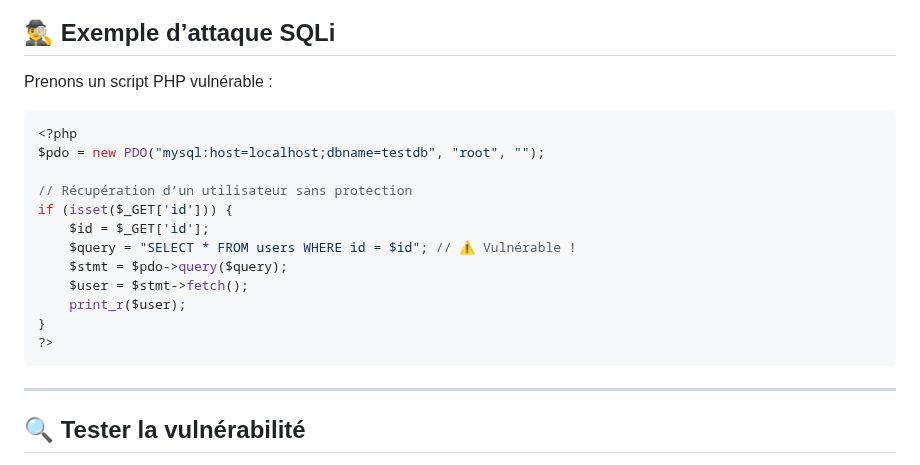
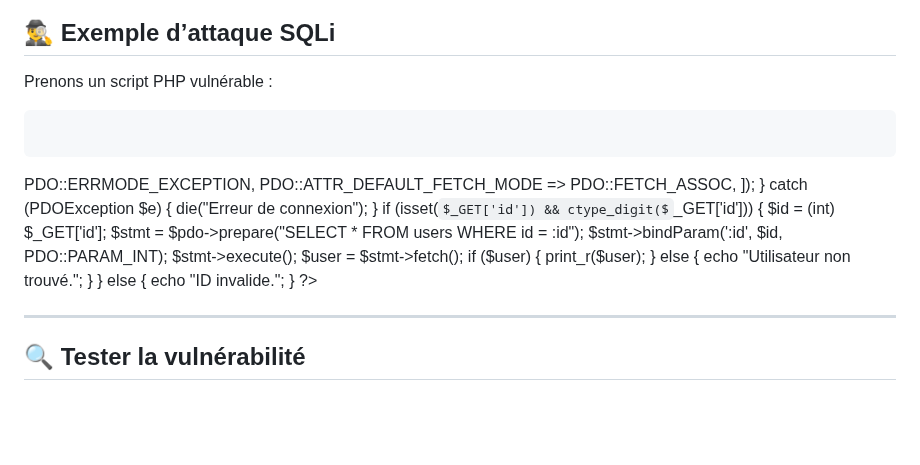
Before and after one commit to yugmerabtene/FISE-ESIEA-WEBDEV-2025, a Markdown page: MISC/web-vuln-security.md, the part around the change. Rendered like a GitHub page; some formulas as TeX source; blank space fills up the shorter version.

````diff
--- a/MISC/web-vuln-security.md
+++ b/MISC/web-vuln-security.md
@@ -8,20 +8,34 @@ L’injection SQL (SQLi) permet à un attaquant d’exécuter des requêtes SQL
 ## 🕵️‍♂️ Exemple d’attaque SQLi
 Prenons un script PHP vulnérable :
 ```php
+
+```
 <?php
-$pdo = new PDO("mysql:host=localhost;dbname=testdb", "root", "");
+try {
+    $pdo = new PDO("mysql:host=localhost;dbname=testdb", "root", "", [
+        PDO::ATTR_ERRMODE => PDO::ERRMODE_EXCEPTION,
+        PDO::ATTR_DEFAULT_FETCH_MODE => PDO::FETCH_ASSOC,
+    ]);
+} catch (PDOException $e) {
+    die("Erreur de connexion");
+}
 
-// Récupération d’un utilisateur sans protection
-if (isset($_GET['id'])) {
-    $id = $_GET['id'];
-    $query = "SELECT * FROM users WHERE id = $id"; // ⚠️ Vulnérable !
-    $stmt = $pdo->query($query);
+if (isset($_GET['id']) && ctype_digit($_GET['id'])) {
+    $id = (int) $_GET['id'];
+    $stmt = $pdo->prepare("SELECT * FROM users WHERE id = :id");
+    $stmt->bindParam(':id', $id, PDO::PARAM_INT);
+    $stmt->execute();
     $user = $stmt->fetch();
-    print_r($user);
+
+    if ($user) {
+        print_r($user);
+    } else {
+        echo "Utilisateur non trouvé.";
+    }
+} else {
+    echo "ID invalide.";
 }
 ?>
-```
-
 ---
 
 ## 🔍 Tester la vulnérabilité
````
